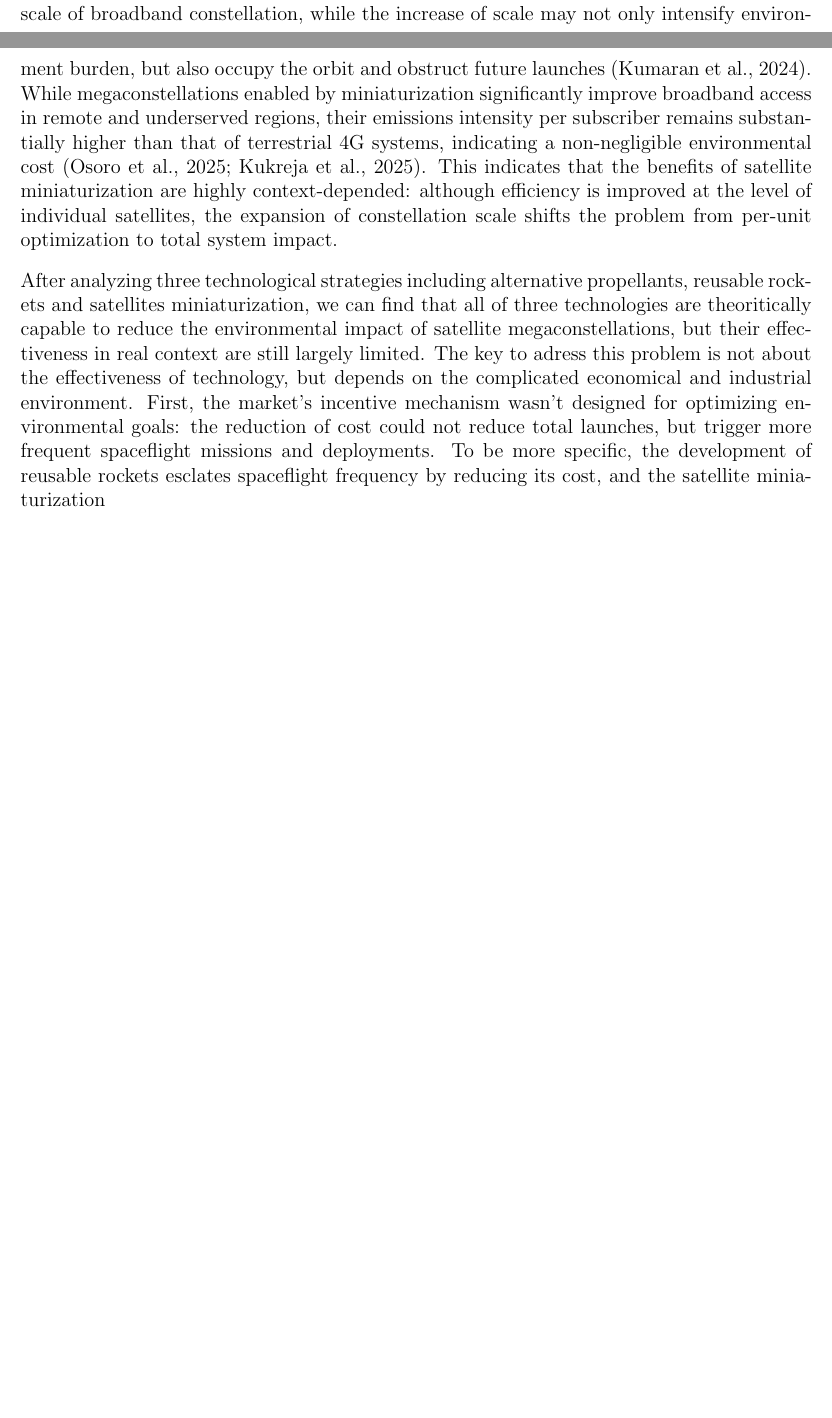
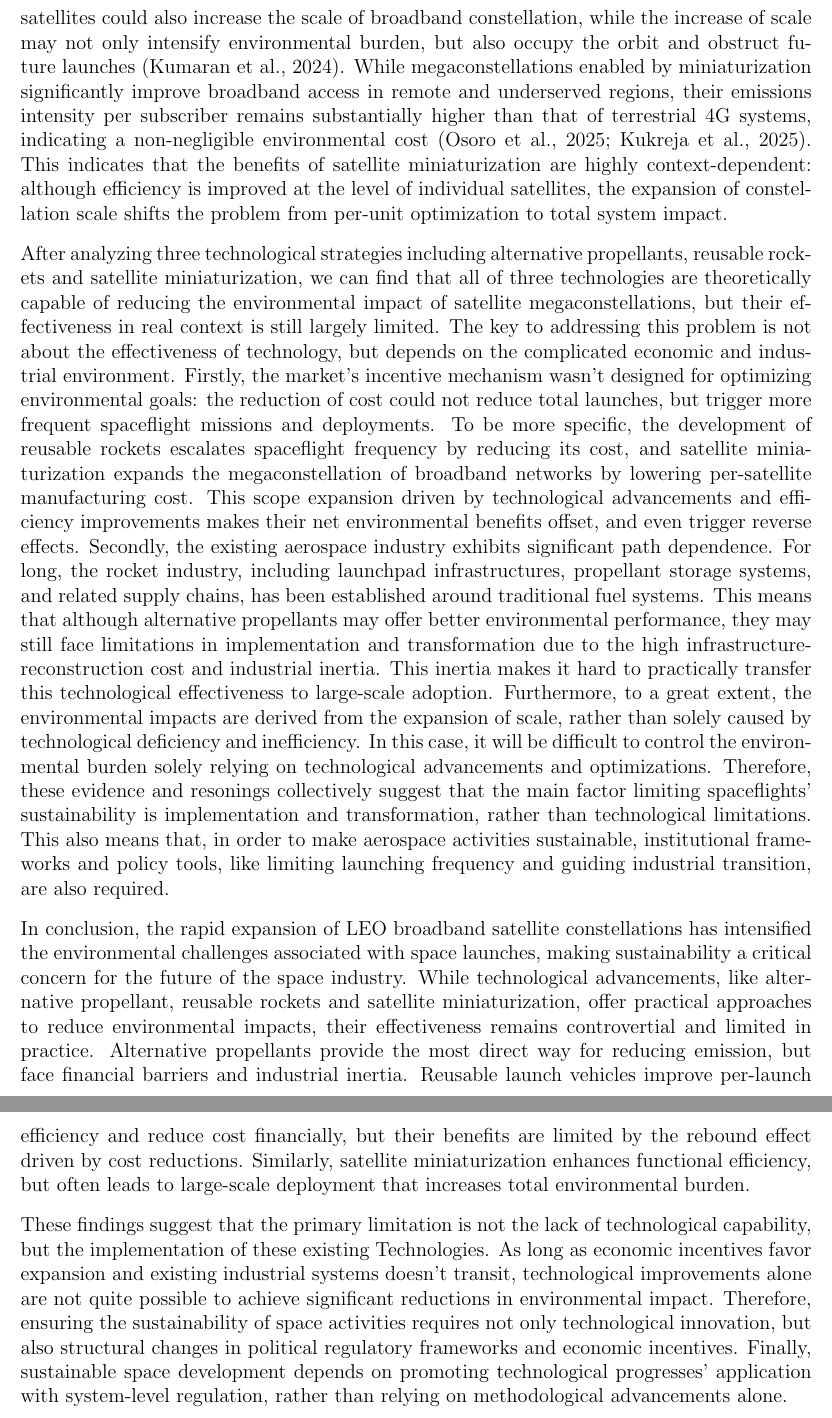
Before and after one commit to cnhuangwenqin-dotcom/AP-Seminar-IWA, a LaTeX document (IWA_latex_workspace/main.tex): two parts of pages 3 and 4 of 5 before the commit and two parts of pages 4 and 5 of 7 after it, joined at a grey line, cut so that both start at the same text, the shorter picture padded with empty space. Compiled offline with pdfLaTeX.

Commit message:
Proofread and refine main.tex; rebuild artifacts
Fix grammar, typos, and wording throughout main.tex (e.g., "ignored" → "ignored", "propellants" → "propulsion"/consistent usage, pluralization, punctuation) and improve clarity of technical points on alternative propellants, reusable rockets, and satellite miniaturization. Expand and tighten the conclusion to emphasize implementation, economic incentives, and policy/institutional needs rather than purely technological limits. Rebuilt LaTeX outputs (main.pdf, main.aux, main.log, main.synctex.gz, main.fdb_latexmk) updated to reflect the changes.

```diff
--- a/IWA_latex_workspace/main.tex
+++ b/IWA_latex_workspace/main.tex
@@ -37,13 +37,19 @@ However, propellant choice alone does not fully determine the environmental impa
 
 
 
-Satellite miniaturization improves the functional efficiency of individual satellites, but it also lowers the barrier to large-scale deployment. As Sandau et al. suggested, satellite miniaturization could improve the efficiency per unit of mass by reducing the mass while the function unchanged, and enable the satellite broadband system to cover globally~\citep{sandau2010smallsat}. Satellite miniaturization also makes satellites cheaper, easier to design, and to deploy. For environmental impact, the miniaturization of satellites means that, with same rocket, more satellites could be launched and deployed, therefore, the average environmental cost of each satellite could be reduced. However, the miniaturization of satellites could also increase the scale of broadband constellation, while the increase of scale may not only intensify environment burden, but also occupy the orbit and obstruct future launches~\citep{kumaran2024manufacturing}. While megaconstellations enabled by miniaturization significantly improve broadband access in remote and underserved regions, their emissions intensity per subscriber remains substantially higher than that of terrestrial 4G systems, indicating a non-negligible environmental cost~\citep{osoro2025leo,kukreja2025leo}. This indicates that the benefits of satellite miniaturization are highly context-depended: although efficiency is improved at the level of individual satellites, the expansion of constellation scale shifts the problem from per-unit optimization to total system impact.
+Satellite miniaturization improves the functional efficiency of individual satellites, but it also lowers the barrier to large-scale deployment. As Sandau et al. suggested, satellite miniaturization could improve the efficiency per unit of mass by reducing the mass while the function remains unchanged, and enable the satellite broadband system to cover globally~\citep{sandau2010smallsat}. Satellite miniaturization also makes satellites cheaper, easier to design, and to deploy. For environmental impact, the miniaturization of satellites means that, with same rocket, more satellites could be launched and deployed, therefore, the average environmental cost of each satellite could be reduced. However, the miniaturization of satellites could also increase the scale of broadband constellation, while the increase of scale may not only intensify environmental burden, but also occupy the orbit and obstruct future launches~\citep{kumaran2024manufacturing}. While megaconstellations enabled by miniaturization significantly improve broadband access in remote and underserved regions, their emissions intensity per subscriber remains substantially higher than that of terrestrial 4G systems, indicating a non-negligible environmental cost~\citep{osoro2025leo,kukreja2025leo}. This indicates that the benefits of satellite miniaturization are highly context-dependent: although efficiency is improved at the level of individual satellites, the expansion of constellation scale shifts the problem from per-unit optimization to total system impact.
 
 
 
-After analyzing three technological strategies including alternative propellants, reusable rockets and satellites miniaturization, we can find that all of three technologies are theoritically capable to reduce the environmental impact of satellite megaconstellations, but their effectiveness in real context are still largely limited. The key to adress this problem is not about the effectiveness of technology, but depends on the complicated economical and industrial environment. First, the market's incentive mechanism wasn't designed for optimizing environmental goals: the reduction of cost could not reduce total launches, but trigger more frequent spaceflight missions and deployments. To be more specific, the development of reusable rockets esclates spaceflight frequency by reducing its cost, and the satellite miniaturization
+After analyzing three technological strategies including alternative propellants, reusable rockets and satellite miniaturization, we can find that all of three technologies are theoretically capable of reducing the environmental impact of satellite megaconstellations, but their effectiveness in real context is still largely limited. The key to addressing this problem is not about the effectiveness of technology, but depends on the complicated economic and industrial environment. Firstly, the market's incentive mechanism wasn't designed for optimizing environmental goals: the reduction of cost could not reduce total launches, but trigger more frequent spaceflight missions and deployments. To be more specific, the development of reusable rockets escalates spaceflight frequency by reducing its cost, and satellite miniaturization expands the megaconstellation of broadband networks by lowering per-satellite manufacturing cost. This scope expansion driven by technological advancements and efficiency improvements makes their net environmental benefits offset, and even trigger reverse effects. Secondly, the existing aerospace industry exhibits significant path dependence. For long, the rocket industry, including launchpad infrastructures, propellant storage systems, and related supply chains, has been established around traditional fuel systems. This means that although alternative propellants may offer better environmental performance, they may still face limitations in implementation and transformation due to the high infrastructure-reconstruction cost and industrial inertia. This inertia makes it hard to practically transfer this technological effectiveness to large-scale adoption. Furthermore, to a great extent, the environmental impacts are derived from the expansion of scale, rather than solely caused by technological deficiency and inefficiency. In this case, it will be difficult to control the environmental burden solely relying on technological advancements and optimizations. Therefore, these evidence and resonings collectively suggest that the main factor limiting spaceflights' sustainability is implementation and transformation, rather than technological limitations. This also means that, in order to make aerospace activities sustainable, institutional frameworks and policy tools, like limiting launching frequency and guiding industrial transition, are also required.
 
 
+
+In conclusion, the rapid expansion of LEO broadband satellite constellations has intensified the environmental challenges associated with space launches, making sustainability a critical concern for the future of the space industry. While technological advancements, like alternative propellant, reusable rockets and satellite miniaturization, offer practical approaches to reduce environmental impacts, their effectiveness remains controvertial and limited in practice. Alternative propellants provide the most direct way for reducing emission, but face financial barriers and industrial inertia. Reusable launch vehicles improve per-launch efficiency and reduce cost financially, but their benefits are limited by the rebound effect driven by cost reductions. Similarly, satellite miniaturization enhances functional efficiency, but often leads to large-scale deployment that increases total environmental burden.
+
+
+
+These findings suggest that the primary limitation is not the lack of technological capability, but the implementation of these existing Technologies. As long as economic incentives favor expansion and existing industrial systems doesn't transit, technological improvements alone are not quite possible to achieve significant reductions in environmental impact. Therefore, ensuring the sustainability of space activities requires not only technological innovation, but also structural changes in political regulatory frameworks and economic incentives. Finally, sustainable space development depends on promoting technological progresses' application with system-level regulation, rather than relying on methodological advancements alone.
 
 %\subsection{Why Mature Technologies Remain Underutilized}
 
```
Also changed, not shown: IWA_latex_workspace/main.bbl, IWA_latex_workspace/main.pdf, IWA_latex_workspace/main.tex (8 more changed lines), 5 other files.
